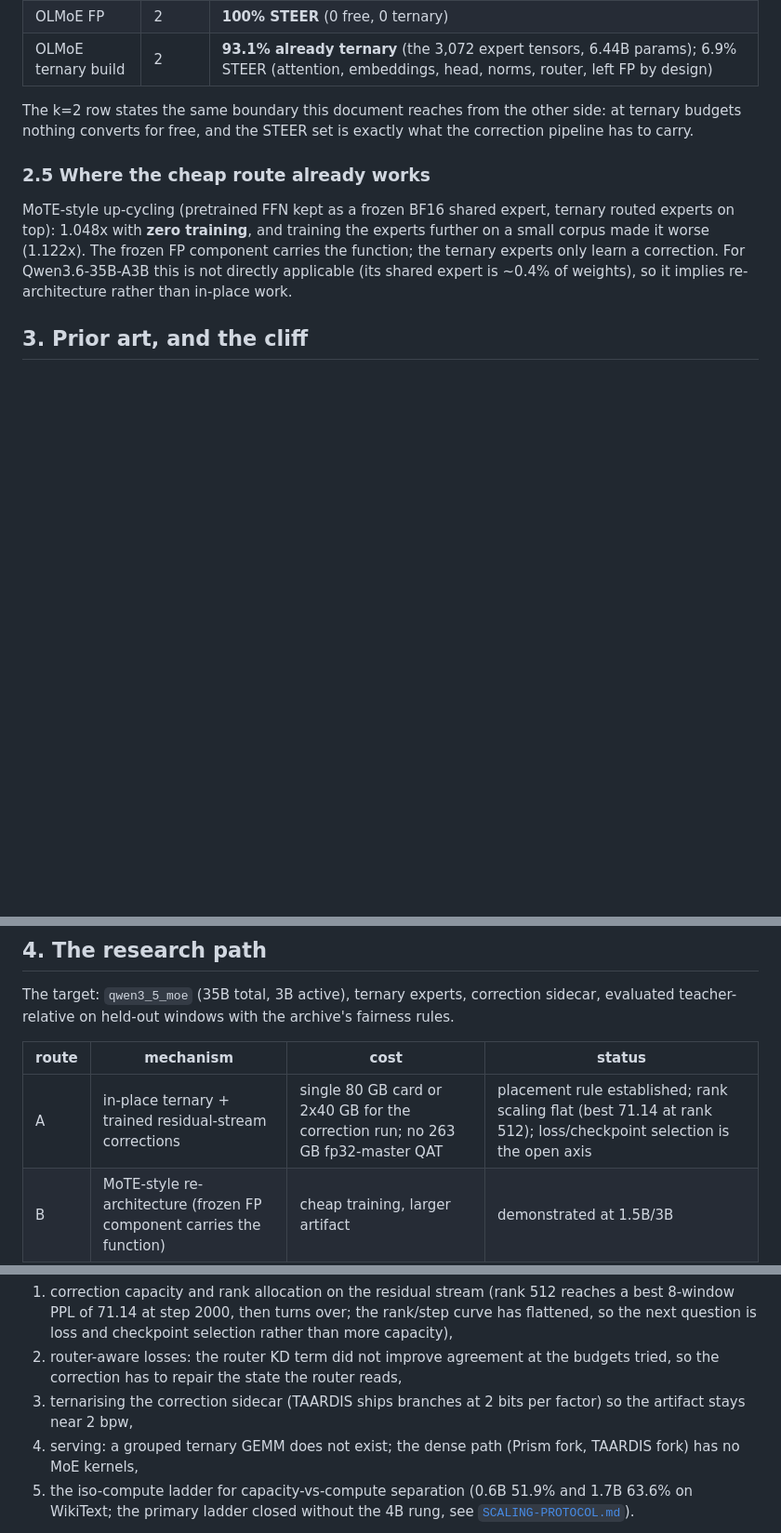
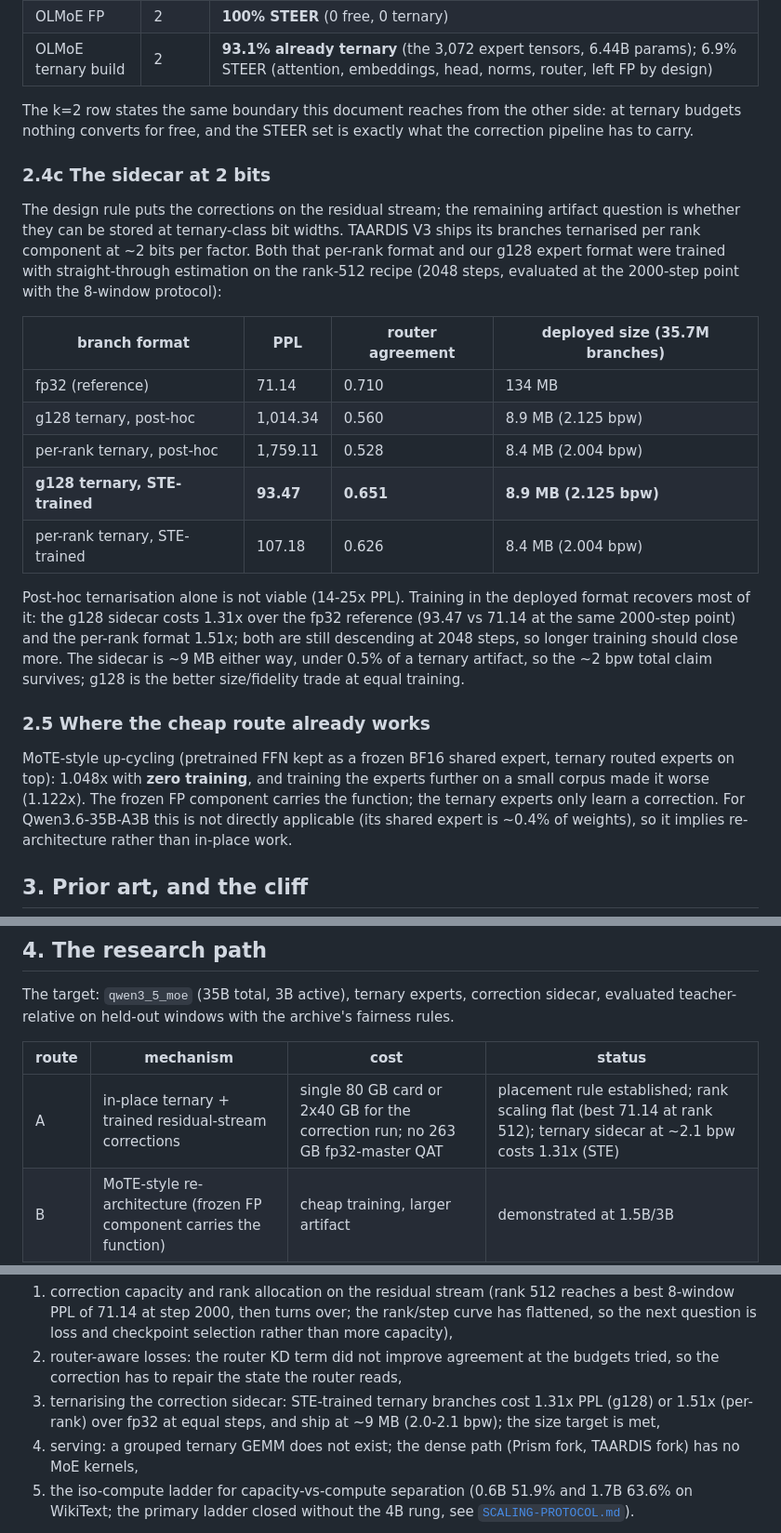
Before and after one commit to sky-is-green/bonsai2-ternary-forensics, a Markdown page: docs/MOE-EXTENSION.md, 3 parts joined by grey strips. Shown at 93% size. GitHub-like rendering; blank space fills up the shorter version.

Commit message:
docs: ternary sidecar cost (STE g128 93.47 vs fp32 71.14)
Post-hoc ternarisation of the trained rank-512 branches collapses (g128
1,014.34, per-rank 1,759.11); STE training in the deployed format recovers
most of it at ~9 MB (2.0-2.1 bpw), so the ~2 bpw total claim survives.

```diff
--- a/docs/MOE-EXTENSION.md
+++ b/docs/MOE-EXTENSION.md
@@ -115,6 +115,31 @@ The k=2 row states the same boundary this document reaches from the other
 side: at ternary budgets nothing converts for free, and the STEER set is
 exactly what the correction pipeline has to carry.
 
+### 2.4c The sidecar at 2 bits
+
+The design rule puts the corrections on the residual stream; the remaining
+artifact question is whether they can be stored at ternary-class bit widths.
+TAARDIS V3 ships its branches ternarised per rank component at ~2 bits per
+factor.  Both that per-rank format and our g128 expert format were trained with
+straight-through estimation on the rank-512 recipe (2048 steps, evaluated at
+the 2000-step point with the 8-window protocol):
+
+| branch format | PPL | router agreement | deployed size (35.7M branches) |
+|---|---|---|---|
+| fp32 (reference) | 71.14 | 0.710 | 134 MB |
+| g128 ternary, post-hoc | 1,014.34 | 0.560 | 8.9 MB (2.125 bpw) |
+| per-rank ternary, post-hoc | 1,759.11 | 0.528 | 8.4 MB (2.004 bpw) |
+| **g128 ternary, STE-trained** | **93.47** | **0.651** | **8.9 MB (2.125 bpw)** |
+| per-rank ternary, STE-trained | 107.18 | 0.626 | 8.4 MB (2.004 bpw) |
+
+Post-hoc ternarisation alone is not viable (14-25x PPL).  Training in the
+deployed format recovers most of it: the g128 sidecar costs 1.31x over the fp32
+reference (93.47 vs 71.14 at the same 2000-step point) and the per-rank format
+1.51x; both are still descending at 2048 steps, so longer training should close
+more.  The sidecar is ~9 MB either way, under 0.5% of a ternary artifact, so the
+~2 bpw total claim survives; g128 is the better size/fidelity trade at equal
+training.
+
 ### 2.5 Where the cheap route already works
 
 MoTE-style up-cycling (pretrained FFN kept as a frozen BF16 shared expert,
@@ -150,7 +175,7 @@ fairness rules.
 
 | route | mechanism | cost | status |
 |---|---|---|---|
-| A | in-place ternary + trained residual-stream corrections | single 80 GB card or 2x40 GB for the correction run; no 263 GB fp32-master QAT | placement rule established; rank scaling flat (best 71.14 at rank 512); loss/checkpoint selection is the open axis |
+| A | in-place ternary + trained residual-stream corrections | single 80 GB card or 2x40 GB for the correction run; no 263 GB fp32-master QAT | placement rule established; rank scaling flat (best 71.14 at rank 512); ternary sidecar at ~2.1 bpw costs 1.31x (STE) |
 | B | MoTE-style re-architecture (frozen FP component carries the function) | cheap training, larger artifact | demonstrated at 1.5B/3B |
 | C | MoE-aware mixed-precision PTQ (APEX-style) | cheapest, ~2.8 bpw | published, Bonsai-class retention |
 
@@ -163,8 +188,9 @@ Route A is the one this work opens: it reaches ternary bit budgets without the
    selection rather than more capacity),
 2. router-aware losses: the router KD term did not improve agreement at the
    budgets tried, so the correction has to repair the state the router reads,
-3. ternarising the correction sidecar (TAARDIS ships branches at 2 bits per
-   factor) so the artifact stays near 2 bpw,
+3. ternarising the correction sidecar: STE-trained ternary branches cost 1.31x
+   PPL (g128) or 1.51x (per-rank) over fp32 at equal steps, and ship at ~9 MB
+   (2.0-2.1 bpw); the size target is met,
 4. serving: a grouped ternary GEMM does not exist; the dense path (Prism fork,
    TAARDIS fork) has no MoE kernels,
 5. the iso-compute ladder for capacity-vs-compute separation (0.6B 51.9% and
```
